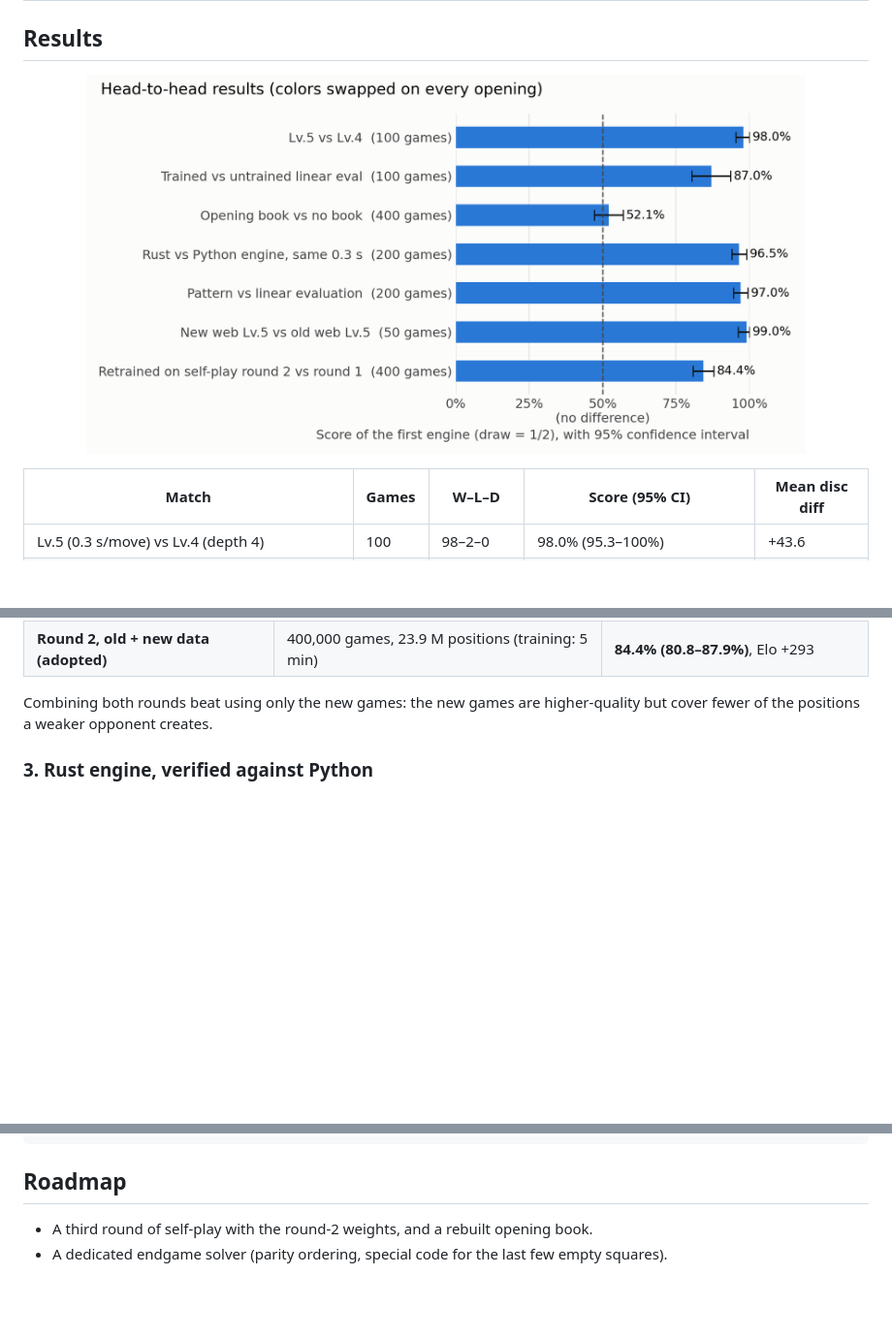
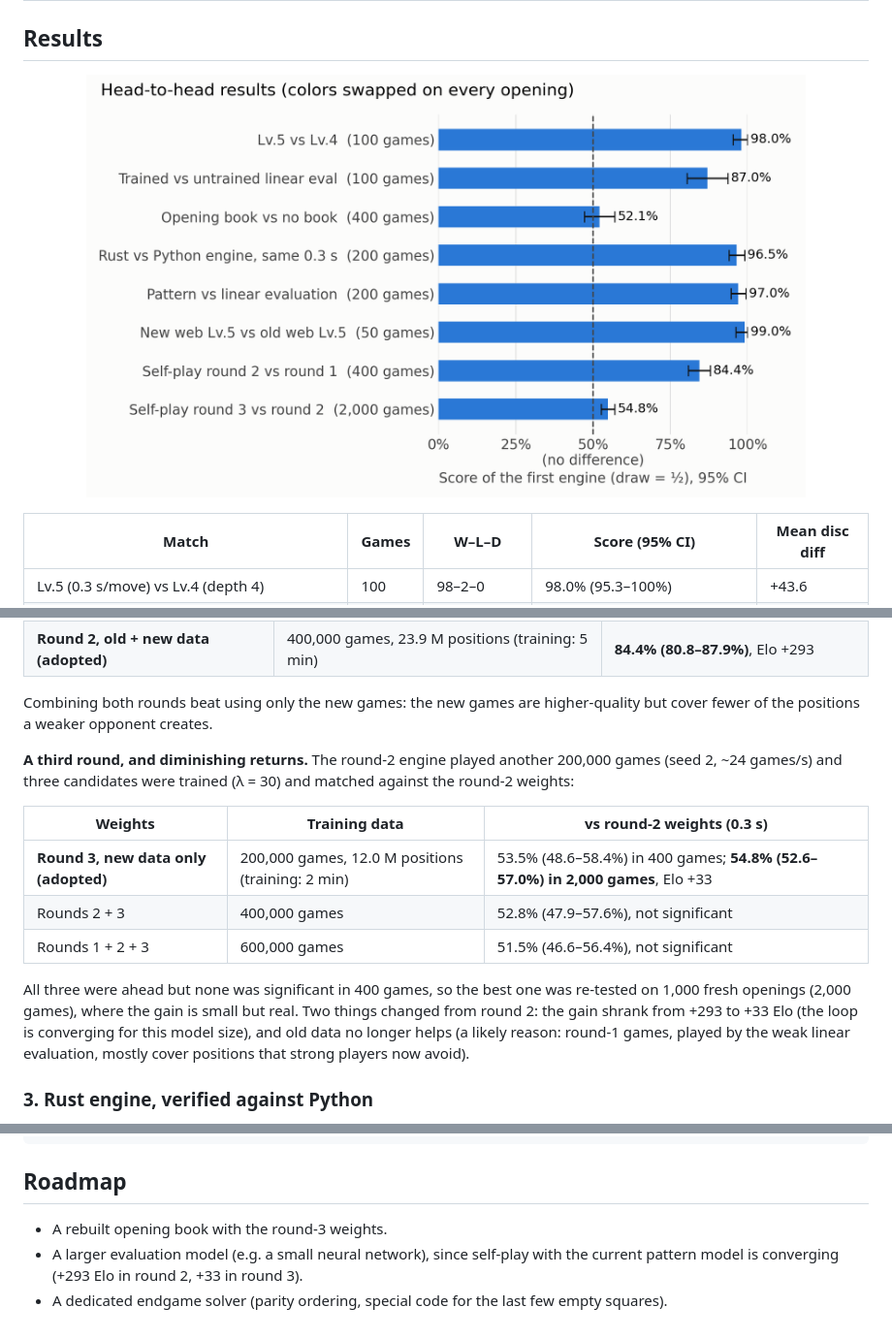
Before and after one commit to maruuu-eg-08/reversi, a Markdown page: README.md, 3 parts joined by grey strips. Shown at 97% size. Rendered like a GitHub page; pictures changed too: docs/images/head-to-head.png; blank space fills up the shorter version.

```diff
--- a/README.md
+++ b/README.md
@@ -110,6 +111,21 @@ games/s) and retraining gave a clearly stronger engine:
 
 Combining both rounds beat using only the new games: the new games are higher-quality but cover fewer of
 the positions a weaker opponent creates.
+
+**A third round, and diminishing returns.** The round-2 engine played another 200,000 games (seed 2,
+~24 games/s) and three candidates were trained (λ = 30) and matched against the round-2 weights:
+
+| Weights | Training data | vs round-2 weights (0.3 s) |
+|---|---|---|
+| **Round 3, new data only (adopted)** | 200,000 games, 12.0 M positions (training: 2 min) | 53.5% (48.6–58.4%) in 400 games; **54.8% (52.6–57.0%) in 2,000 games**, Elo +33 |
+| Rounds 2 + 3 | 400,000 games | 52.8% (47.9–57.6%), not significant |
+| Rounds 1 + 2 + 3 | 600,000 games | 51.5% (46.6–56.4%), not significant |
+
+All three were ahead but none was significant in 400 games, so the best one was re-tested on 1,000 fresh
+openings (2,000 games), where the gain is small but real. Two things changed from round 2: the gain
+shrank from +293 to +33 Elo (the loop is converging for this model size), and old data no longer helps
+(a likely reason: round-1 games, played by the weak linear evaluation, mostly cover positions that strong
+players now avoid).
 
 ### 3. Rust engine, verified against Python
 
@@ -247,5 +263,7 @@ tests/                  pytest, including Rust/Python equality tests
 
 ## Roadmap
 
-- A third round of self-play with the round-2 weights, and a rebuilt opening book.
+- A rebuilt opening book with the round-3 weights.
+- A larger evaluation model (e.g. a small neural network), since self-play with the current pattern model is
+  converging (+293 Elo in round 2, +33 in round 3).
 - A dedicated endgame solver (parity ordering, special code for the last few empty squares).
```
Also changed, not shown: other parts of README.md (+2 -1 lines), CLAUDE.md (+14 -14 lines), docs/DESIGN.md (+20 -1 lines), 2 other files.
